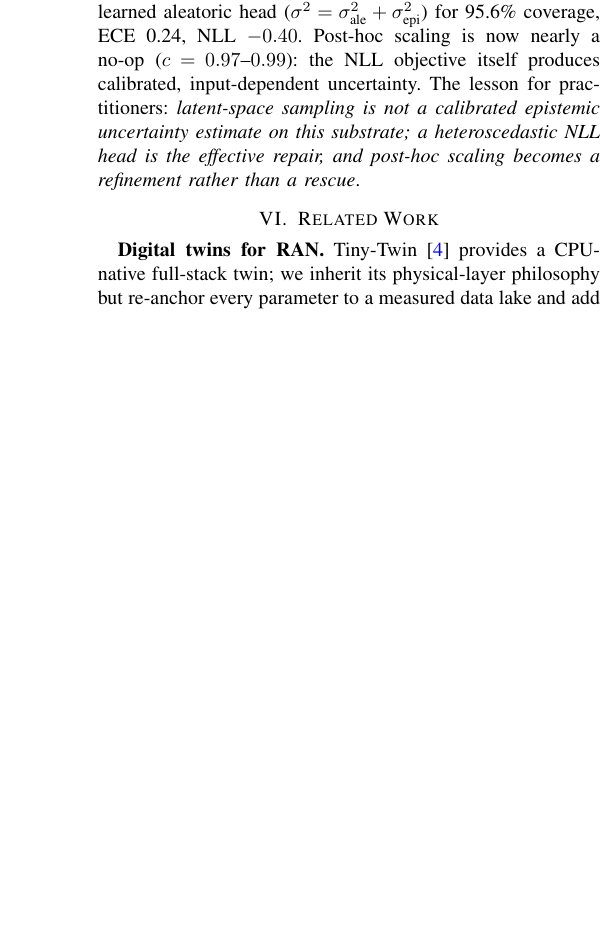
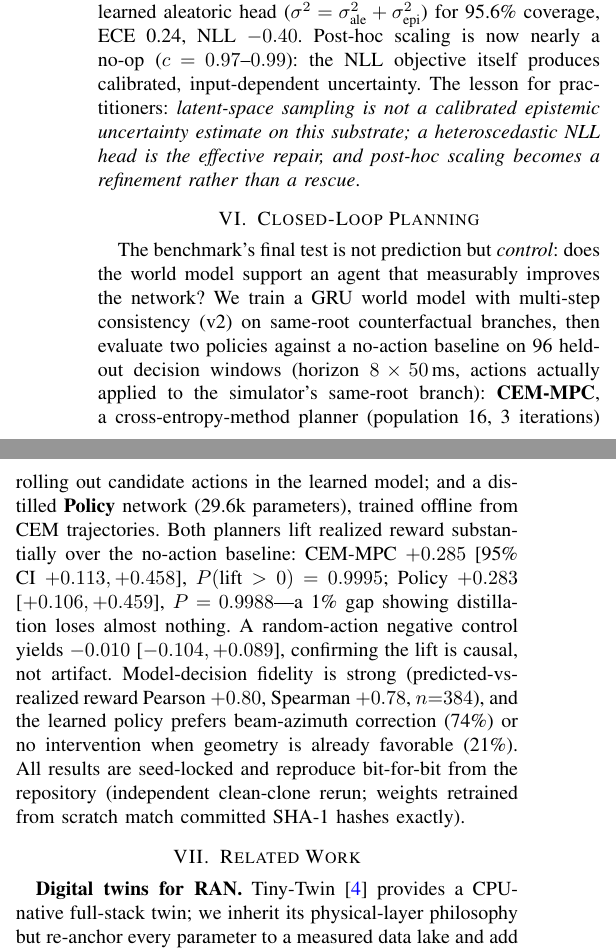
Before and after one commit to xuda1979/world-model, a LaTeX paper (world6g/paper/main.tex): part of one column of page 4 of 5 before the commit and two parts of the columns of page 4 of 5 after it, the two joined at a grey line, cut so that both start at the same text, the shorter picture padded with empty space. The pictures show the PDF file world6g/paper/main.pdf that the author committed with the source.

Commit message:
world6g: 论文补闭环规划章节 — CEM-MPC/Policy lift +0.285/+0.283 (96 窗, 阴性对照) + 复现声明
Co-Authored-By: Future Opus 4.6 <noreply@future.com>

```diff
--- a/world6g/paper/main.tex
+++ b/world6g/paper/main.tex
@@ -190,6 +190,16 @@ Results: GRU-WM-NLL reaches \textbf{95.2\%} coverage at the nominal 95\% level w
 Post-hoc scaling is now nearly a no-op ($c\!=\!0.97$--$0.99$): the NLL objective itself produces calibrated, input-dependent uncertainty.
 The lesson for practitioners: \emph{latent-space sampling is not a calibrated epistemic uncertainty estimate on this substrate; a heteroscedastic NLL head is the effective repair, and post-hoc scaling becomes a refinement rather than a rescue}.
 
+\section{Closed-Loop Planning}
+The benchmark's final test is not prediction but \emph{control}: does the world model support an agent that measurably improves the network?
+We train a GRU world model with multi-step consistency (v2) on same-root counterfactual branches, then evaluate two policies against a no-action baseline on 96 held-out decision windows (horizon $8\times50$\,ms, actions actually applied to the simulator's same-root branch):
+\textbf{CEM-MPC}, a cross-entropy-method planner (population 16, 3 iterations) rolling out candidate actions in the learned model; and a distilled \textbf{Policy} network (29.6k parameters), trained offline from CEM trajectories.
+Both planners lift realized reward substantially over the no-action baseline:
+CEM-MPC $+0.285$ [95\% CI $+0.113,+0.458$], $P(\text{lift}>0)=0.9995$; Policy $+0.283$ [$+0.106,+0.459$], $P=0.9988$---a 1\% gap showing distillation loses almost nothing.
+A random-action negative control yields $-0.010$ [$-0.104,+0.089$], confirming the lift is causal, not artifact.
+Model-decision fidelity is strong (predicted-vs-realized reward Pearson $+0.80$, Spearman $+0.78$, $n{=}384$), and the learned policy prefers beam-azimuth correction (74\%) or no intervention when geometry is already favorable (21\%).
+All results are seed-locked and reproduce bit-for-bit from the repository (independent clean-clone rerun; weights retrained from scratch match committed SHA-1 hashes exactly).
+
 \section{Related Work}
 \textbf{Digital twins for RAN.} Tiny-Twin~\cite{tinytwin} provides a CPU-native full-stack twin; we inherit its physical-layer philosophy but re-anchor every parameter to a measured data lake and add distributional validation.
 \textbf{World models.} RSSM~\cite{hafner2019dream}, object-centric variants~\cite{objwm}, and their network applications~\cite{uavwm} assume interactive data; we supply the missing ingredient---calibrated counterfactual branches at scale---and provide the first multi-architecture benchmark on such data (including the finding that RSSM-style latent stochasticity, beneficial in pixel domains, compounds into divergence here).
```
Also changed, not shown: world6g/.future-code/goal.md, world6g/paper/main.pdf, 3 other files.
